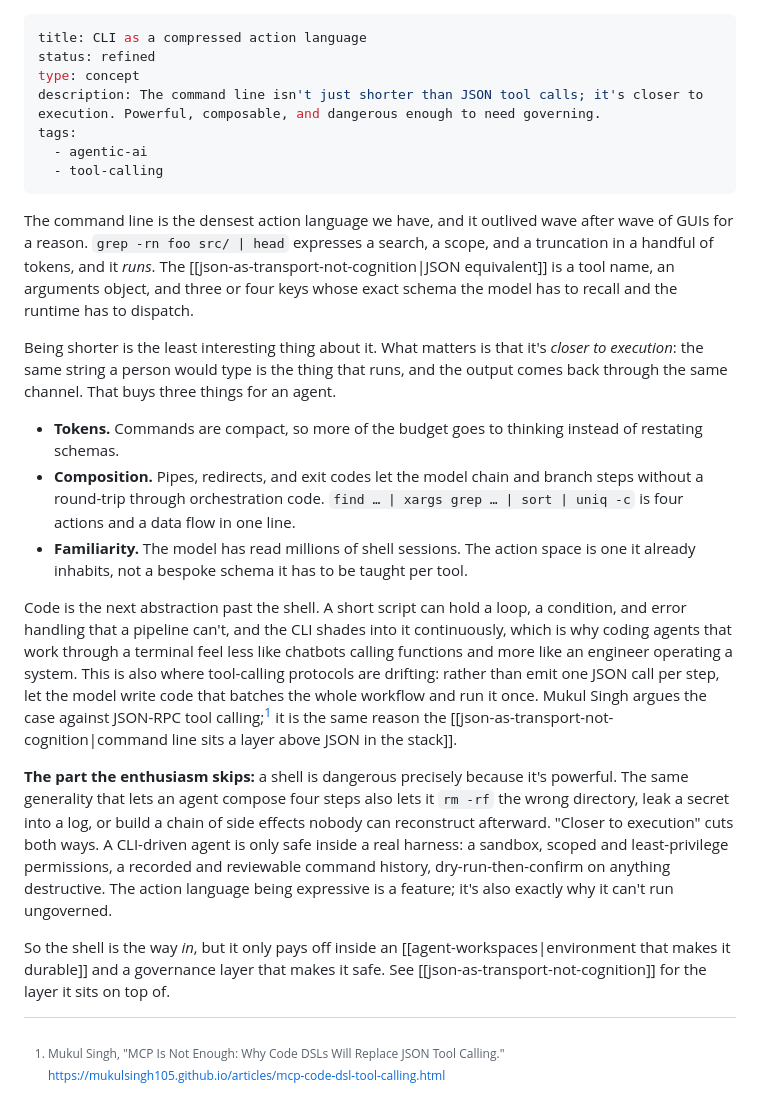
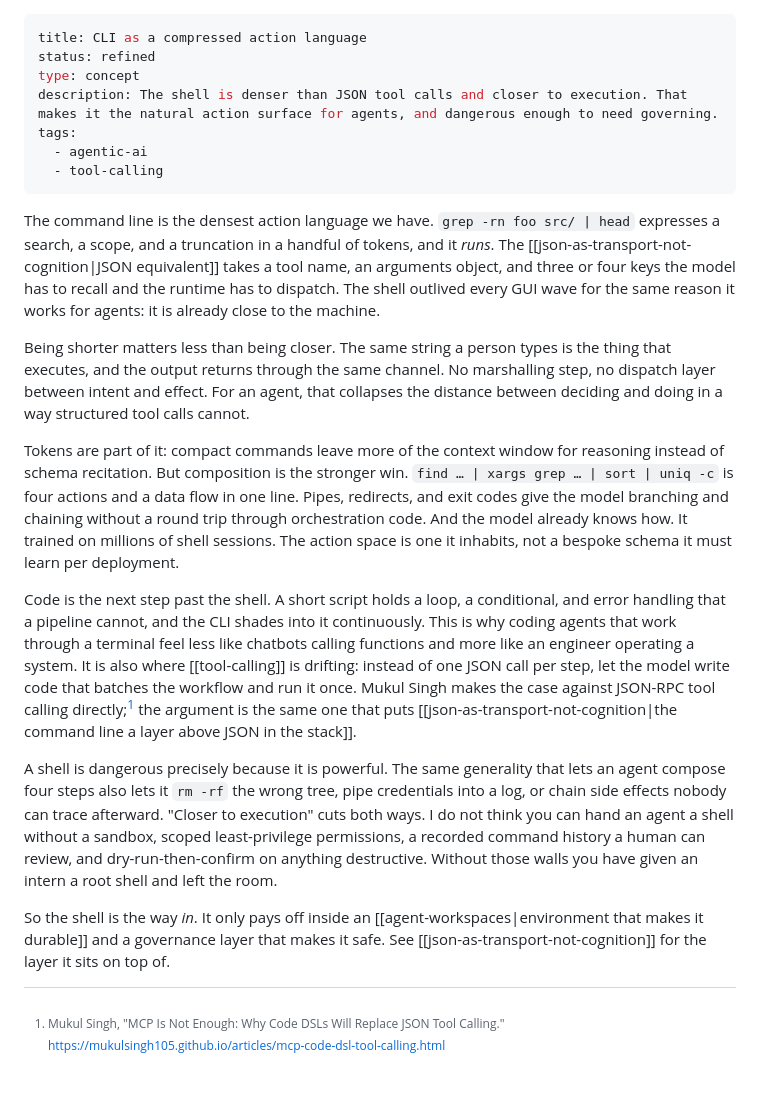
Before and after one commit to FVossebeld/FVossebeld.github.io, a Markdown page: content/concepts/cli-as-compressed-action-language.md, the part around the change. Drawn GitHub-style.

Commit message:
Sharpen cli-as-compressed-action-language: tighter rhythm, kill bullet-list tell, vivid governance closer
Co-authored-by: Copilot <223556219+Copilot@users.noreply.github.com>

```diff
--- a/content/concepts/cli-as-compressed-action-language.md
+++ b/content/concepts/cli-as-compressed-action-language.md
@@ -2,24 +2,22 @@
 title: CLI as a compressed action language
 status: refined
 type: concept
-description: The command line isn't just shorter than JSON tool calls; it's closer to execution. Powerful, composable, and dangerous enough to need governing.
+description: The shell is denser than JSON tool calls and closer to execution. That makes it the natural action surface for agents, and dangerous enough to need governing.
 tags:
   - agentic-ai
   - tool-calling
 ---
 
-The command line is the densest action language we have, and it outlived wave after wave of GUIs for a reason. `grep -rn foo src/ | head` expresses a search, a scope, and a truncation in a handful of tokens, and it *runs*. The [[json-as-transport-not-cognition|JSON equivalent]] is a tool name, an arguments object, and three or four keys whose exact schema the model has to recall and the runtime has to dispatch.
+The command line is the densest action language we have. `grep -rn foo src/ | head` expresses a search, a scope, and a truncation in a handful of tokens, and it *runs*. The [[json-as-transport-not-cognition|JSON equivalent]] takes a tool name, an arguments object, and three or four keys the model has to recall and the runtime has to dispatch. The shell outlived every GUI wave for the same reason it works for agents: it is already close to the machine.
 
-Being shorter is the least interesting thing about it. What matters is that it's *closer to execution*: the same string a person would type is the thing that runs, and the output comes back through the same channel. That buys three things for an agent.
+Being shorter matters less than being closer. The same string a person types is the thing that executes, and the output returns through the same channel. No marshalling step, no dispatch layer between intent and effect. For an agent, that collapses the distance between deciding and doing in a way structured tool calls cannot.
 
-- **Tokens.** Commands are compact, so more of the budget goes to thinking instead of restating schemas.
-- **Composition.** Pipes, redirects, and exit codes let the model chain and branch steps without a round-trip through orchestration code. `find … | xargs grep … | sort | uniq -c` is four actions and a data flow in one line.
-- **Familiarity.** The model has read millions of shell sessions. The action space is one it already inhabits, not a bespoke schema it has to be taught per tool.
+Tokens are part of it: compact commands leave more of the context window for reasoning instead of schema recitation. But composition is the stronger win. `find … | xargs grep … | sort | uniq -c` is four actions and a data flow in one line. Pipes, redirects, and exit codes give the model branching and chaining without a round trip through orchestration code. And the model already knows how. It trained on millions of shell sessions. The action space is one it inhabits, not a bespoke schema it must learn per deployment.
 
-Code is the next abstraction past the shell. A short script can hold a loop, a condition, and error handling that a pipeline can't, and the CLI shades into it continuously, which is why coding agents that work through a terminal feel less like chatbots calling functions and more like an engineer operating a system. This is also where tool-calling protocols are drifting: rather than emit one JSON call per step, let the model write code that batches the whole workflow and run it once. Mukul Singh argues the case against JSON-RPC tool calling;[^singh] it is the same reason the [[json-as-transport-not-cognition|command line sits a layer above JSON in the stack]].
+Code is the next step past the shell. A short script holds a loop, a conditional, and error handling that a pipeline cannot, and the CLI shades into it continuously. This is why coding agents that work through a terminal feel less like chatbots calling functions and more like an engineer operating a system. It is also where [[tool-calling]] is drifting: instead of one JSON call per step, let the model write code that batches the workflow and run it once. Mukul Singh makes the case against JSON-RPC tool calling directly;[^singh] the argument is the same one that puts [[json-as-transport-not-cognition|the command line a layer above JSON in the stack]].
 
-**The part the enthusiasm skips:** a shell is dangerous precisely because it's powerful. The same generality that lets an agent compose four steps also lets it `rm -rf` the wrong directory, leak a secret into a log, or build a chain of side effects nobody can reconstruct afterward. "Closer to execution" cuts both ways. A CLI-driven agent is only safe inside a real harness: a sandbox, scoped and least-privilege permissions, a recorded and reviewable command history, dry-run-then-confirm on anything destructive. The action language being expressive is a feature; it's also exactly why it can't run ungoverned.
+A shell is dangerous precisely because it is powerful. The same generality that lets an agent compose four steps also lets it `rm -rf` the wrong tree, pipe credentials into a log, or chain side effects nobody can trace afterward. "Closer to execution" cuts both ways. I do not think you can hand an agent a shell without a sandbox, scoped least-privilege permissions, a recorded command history a human can review, and dry-run-then-confirm on anything destructive. Without those walls you have given an intern a root shell and left the room.
 
-So the shell is the way *in*, but it only pays off inside an [[agent-workspaces|environment that makes it durable]] and a governance layer that makes it safe. See [[json-as-transport-not-cognition]] for the layer it sits on top of.
+So the shell is the way *in*. It only pays off inside an [[agent-workspaces|environment that makes it durable]] and a governance layer that makes it safe. See [[json-as-transport-not-cognition]] for the layer it sits on top of.
 
 [^singh]: Mukul Singh, "MCP Is Not Enough: Why Code DSLs Will Replace JSON Tool Calling." https://mukulsingh105.github.io/articles/mcp-code-dsl-tool-calling.html
```
